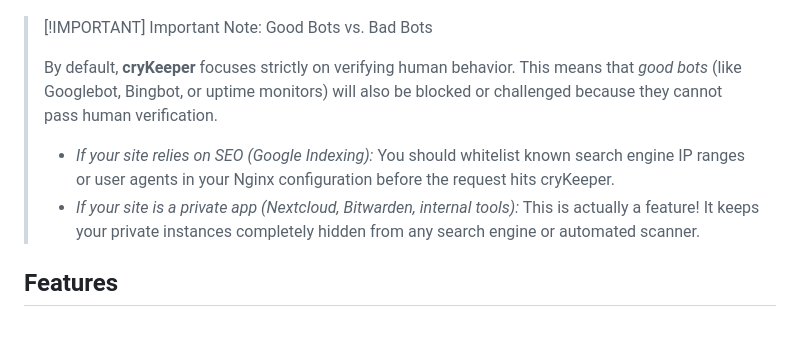
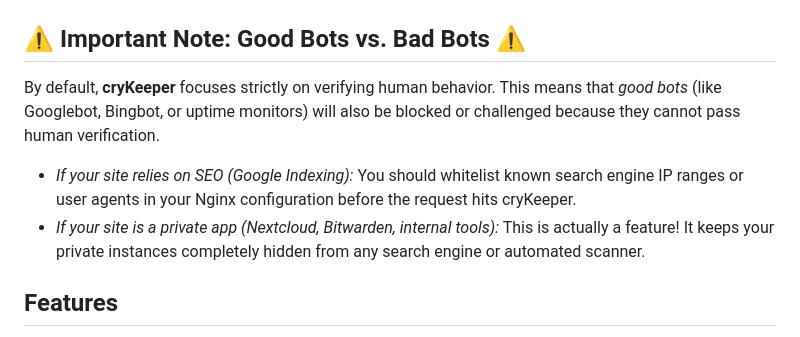
Before and after one commit to cryMG/cryKeeper, a Markdown page: README.md, the part around the change. Rendered like a GitHub page.

```diff
--- a/README.md
+++ b/README.md
@@ -13,12 +13,12 @@ cryKeeper is a lightweight, Python-powered security container designed to protec
 
 ![Challenge page example](docs/challenge-page.png)
 
-> [!IMPORTANT] Important Note: Good Bots vs. Bad Bots
->
->By default, **cryKeeper** focuses strictly on verifying human behavior. This means that *good bots* (like Googlebot, Bingbot, or uptime monitors) will also be blocked or challenged because they cannot pass human verification.
->
-> - *If your site relies on SEO (Google Indexing):* You should whitelist known search engine IP ranges or user agents in your Nginx configuration before the request hits cryKeeper.
-> - *If your site is a private app (Nextcloud, Bitwarden, internal tools):* This is actually a feature! It keeps your private instances completely hidden from any search engine or automated scanner.
+## ⚠️ Important Note: Good Bots vs. Bad Bots ⚠️
+
+By default, **cryKeeper** focuses strictly on verifying human behavior. This means that *good bots* (like Googlebot, Bingbot, or uptime monitors) will also be blocked or challenged because they cannot pass human verification.
+
+- *If your site relies on SEO (Google Indexing):* You should whitelist known search engine IP ranges or user agents in your Nginx configuration before the request hits cryKeeper.
+- *If your site is a private app (Nextcloud, Bitwarden, internal tools):* This is actually a feature! It keeps your private instances completely hidden from any search engine or automated scanner.
 
 ## Features
 
```
